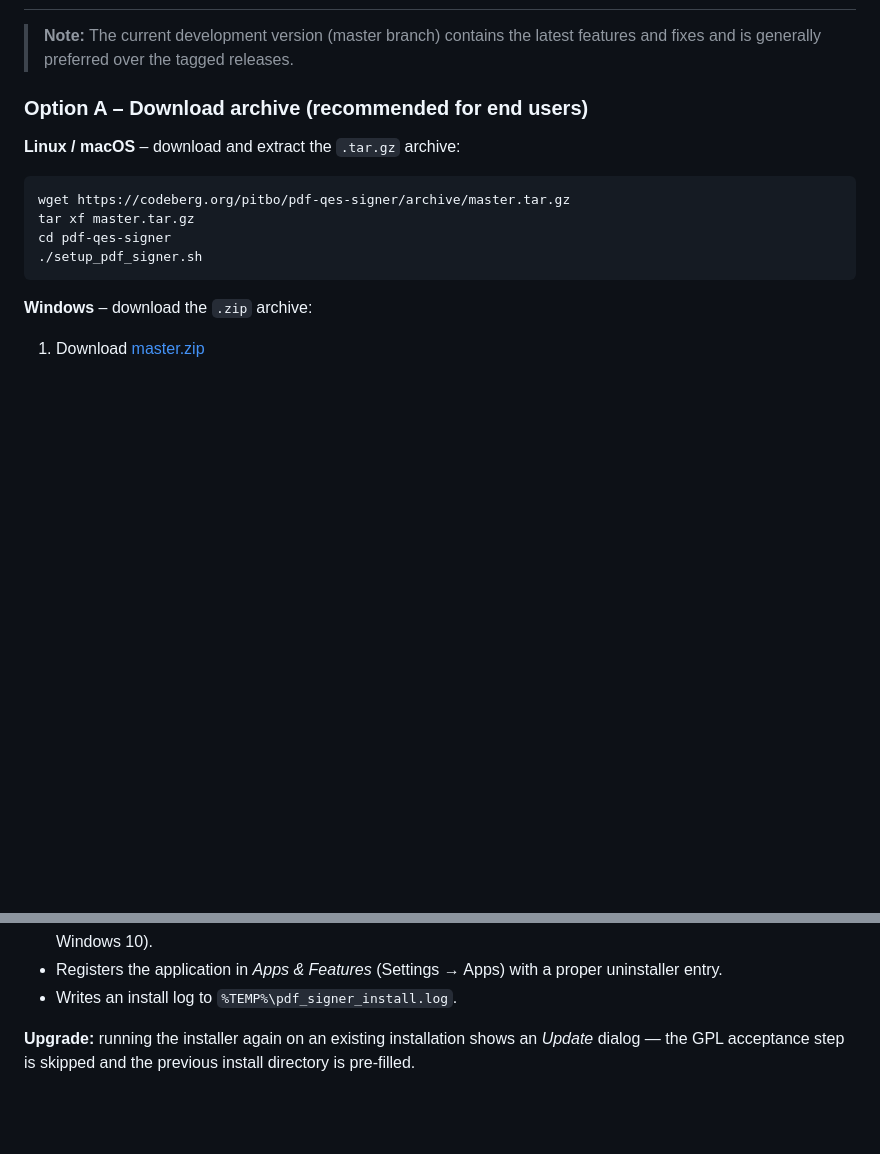
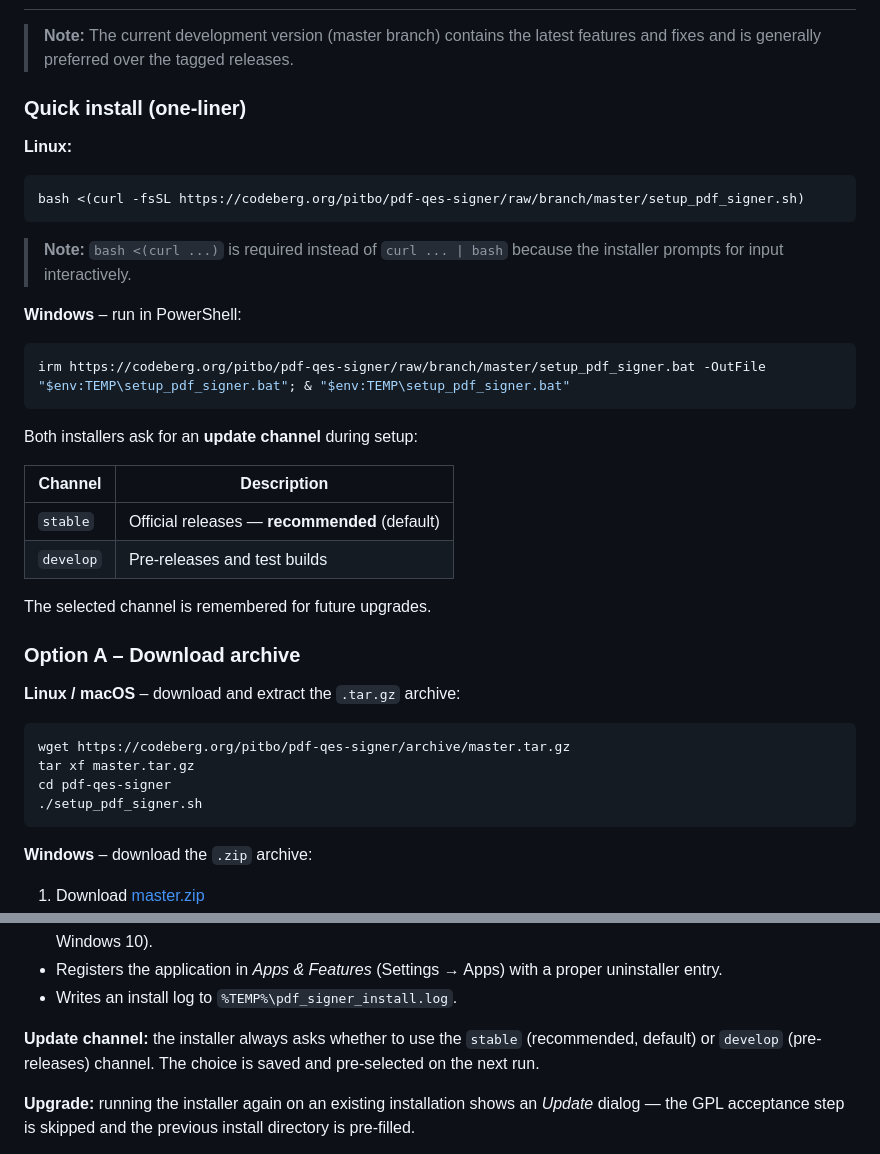
Before and after one commit to pitboc/pdf-qes-signer, a Markdown page: README.md, 2 parts joined by grey strips. Rendered like a GitHub page; blank space fills up the shorter version.

Commit message:
docs: add quick-install one-liners and document update channel selection
Co-Authored-By: Claude Sonnet 4.6 <noreply@anthropic.com>

````diff
--- a/README.md
+++ b/README.md
@@ -157,7 +157,33 @@ If you prefer to install manually:
 > **Note:** The current development version (master branch) contains the latest
 > features and fixes and is generally preferred over the tagged releases.
 
-### Option A – Download archive (recommended for end users)
+### Quick install (one-liner)
+
+**Linux:**
+
+```bash
+bash <(curl -fsSL https://codeberg.org/pitbo/pdf-qes-signer/raw/branch/master/setup_pdf_signer.sh)
+```
+
+> **Note:** `bash <(curl ...)` is required instead of `curl ... | bash` because
+> the installer prompts for input interactively.
+
+**Windows** – run in PowerShell:
+
+```powershell
+irm https://codeberg.org/pitbo/pdf-qes-signer/raw/branch/master/setup_pdf_signer.bat -OutFile "$env:TEMP\setup_pdf_signer.bat"; & "$env:TEMP\setup_pdf_signer.bat"
+```
+
+Both installers ask for an **update channel** during setup:
+
+| Channel | Description |
+|---------|-------------|
+| `stable` | Official releases — **recommended** (default) |
+| `develop` | Pre-releases and test builds |
+
+The selected channel is remembered for future upgrades.
+
+### Option A – Download archive
 
 **Linux / macOS** – download and extract the `.tar.gz` archive:
 
@@ -221,6 +247,10 @@ rights and no pre-installed tools beyond a standard Windows 10/11 installation.
 - Registers the application in *Apps & Features* (Settings → Apps) with a
   proper uninstaller entry.
 - Writes an install log to `%TEMP%\pdf_signer_install.log`.
+
+**Update channel:** the installer always asks whether to use the `stable`
+(recommended, default) or `develop` (pre-releases) channel. The choice is
+saved and pre-selected on the next run.
 
 **Upgrade:** running the installer again on an existing installation shows an
 *Update* dialog — the GPL acceptance step is skipped and the previous install
````
